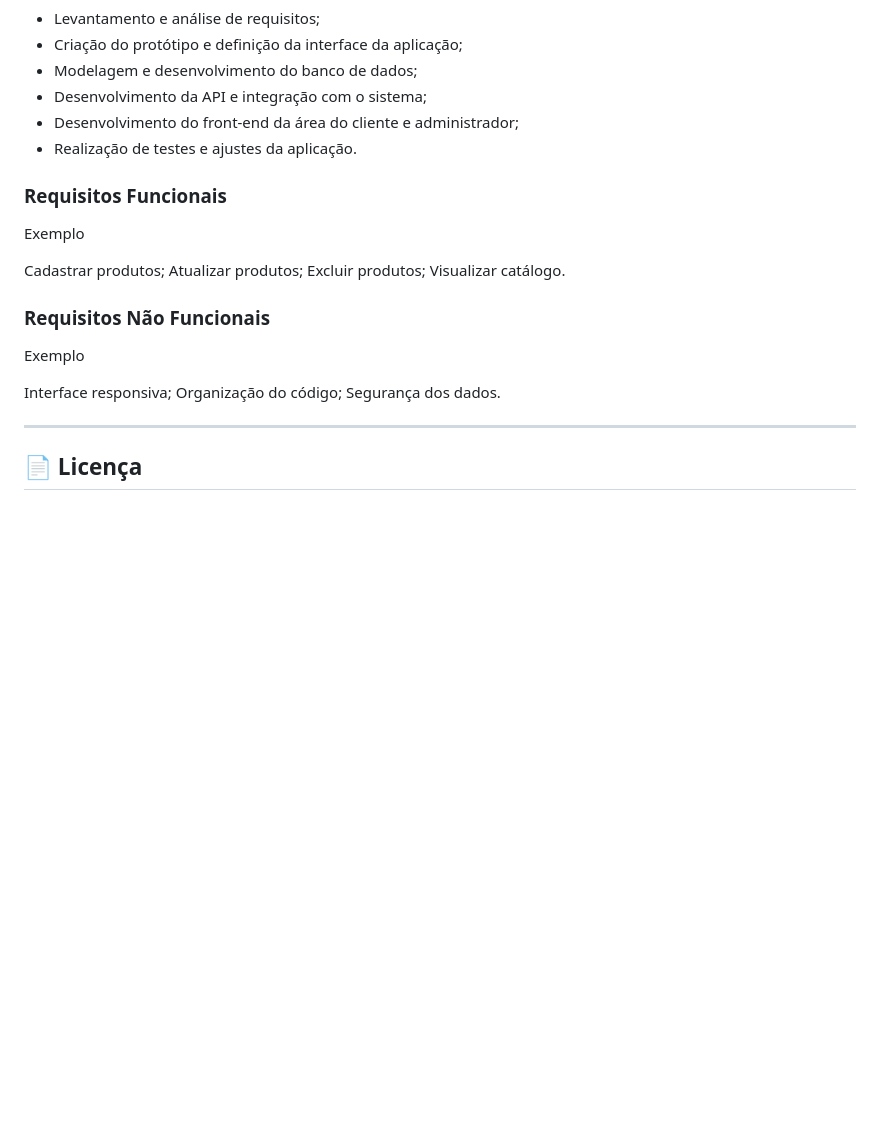
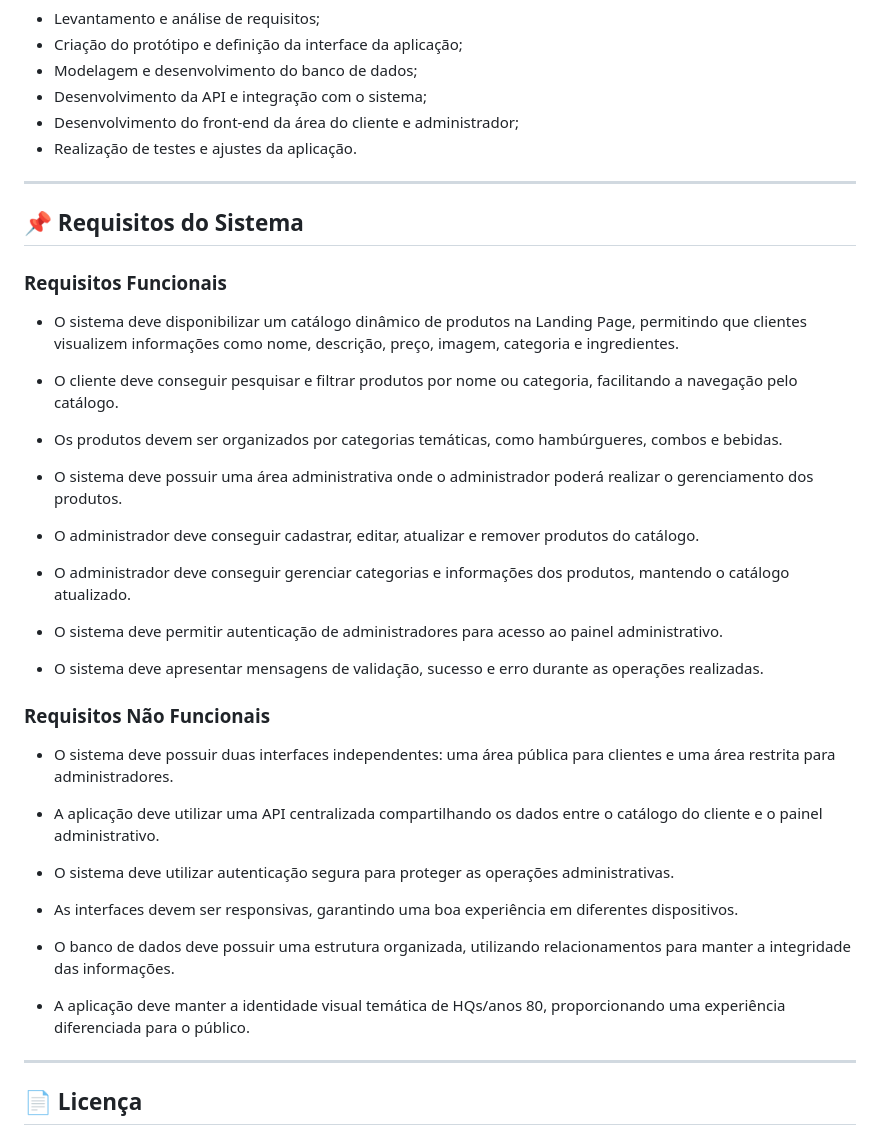
Before and after one commit to Fernanda8234/honkerburguer, a Markdown page: README.md, the part around the change. Drawn GitHub-style; blank space fills up the shorter version.

Commit message:
Update README.md
realizando últimos ajustes no README.

foi adicionado os requisitos funcionais e não funcionais de forma resumida e simplificada

```diff
--- a/README.md
+++ b/README.md
@@ -322,22 +322,42 @@ O desenvolvimento do projeto foi realizado utilizando a metodologia ágil, permi
 - Desenvolvimento do front-end da área do cliente e administrador;
 - Realização de testes e ajustes da aplicação.
 
+---
+
+## 📌 Requisitos do Sistema
+
 ### Requisitos Funcionais
 
-Exemplo
+- O sistema deve disponibilizar um catálogo dinâmico de produtos na Landing Page, permitindo que clientes visualizem informações como nome, descrição, preço, imagem, categoria e ingredientes.
 
- Cadastrar produtos;
- Atualizar produtos;
- Excluir produtos;
- Visualizar catálogo.
+- O cliente deve conseguir pesquisar e filtrar produtos por nome ou categoria, facilitando a navegação pelo catálogo.
+
+- Os produtos devem ser organizados por categorias temáticas, como hambúrgueres, combos e bebidas.
+
+- O sistema deve possuir uma área administrativa onde o administrador poderá realizar o gerenciamento dos produtos.
+
+- O administrador deve conseguir cadastrar, editar, atualizar e remover produtos do catálogo.
+
+- O administrador deve conseguir gerenciar categorias e informações dos produtos, mantendo o catálogo atualizado.
+
+- O sistema deve permitir autenticação de administradores para acesso ao painel administrativo.
+
+- O sistema deve apresentar mensagens de validação, sucesso e erro durante as operações realizadas.
+
 
 ### Requisitos Não Funcionais
 
-Exemplo
+- O sistema deve possuir duas interfaces independentes: uma área pública para clientes e uma área restrita para administradores.
 
- Interface responsiva;
- Organização do código;
- Segurança dos dados.
+- A aplicação deve utilizar uma API centralizada compartilhando os dados entre o catálogo do cliente e o painel administrativo.
+
+- O sistema deve utilizar autenticação segura para proteger as operações administrativas.
+
+- As interfaces devem ser responsivas, garantindo uma boa experiência em diferentes dispositivos.
+
+- O banco de dados deve possuir uma estrutura organizada, utilizando relacionamentos para manter a integridade das informações.
+
+- A aplicação deve manter a identidade visual temática de HQs/anos 80, proporcionando uma experiência diferenciada para o público.
 
 ---
 
```
